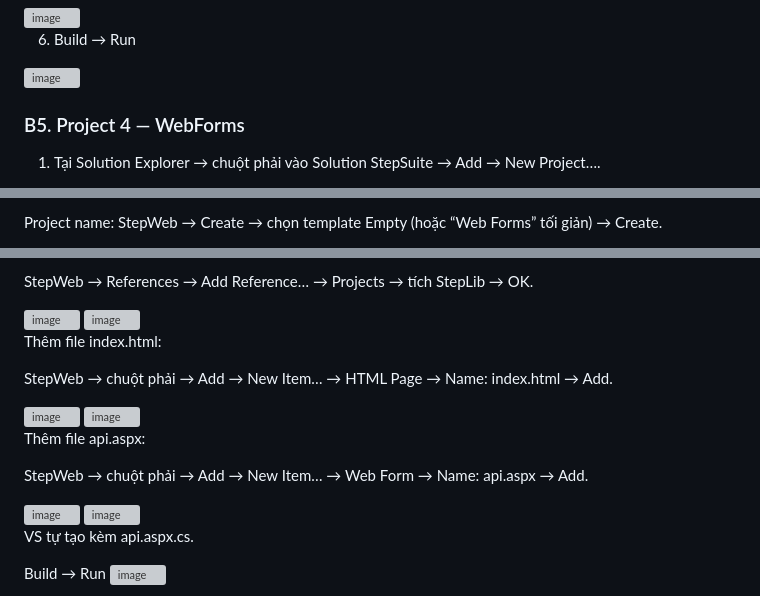
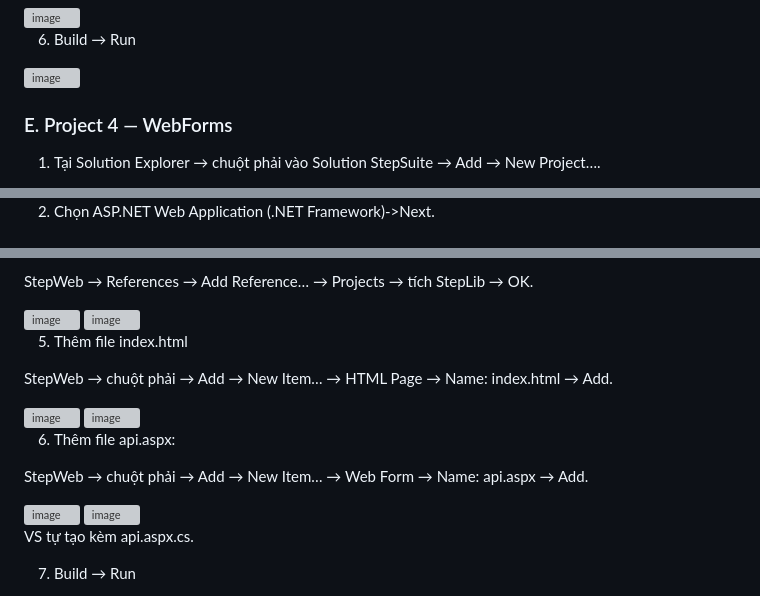
Before and after one commit to LuongHoc/k58ktp_baitap1_web, a Markdown page: README.md, 3 parts joined by grey strips. Drawn GitHub-style; grey boxes are pictures that could not be loaded.

```diff
--- a/README.md
+++ b/README.md
@@ -111,7 +115,7 @@ Tạo giao diện
 
 <img width="1914" height="1025" alt="image" src="https://github.com/user-attachments/assets/7d84e956-335d-42ce-8d8e-6d82d2db6417" />
 
-### B5. Project 4 — WebForms
+### E. Project 4 — WebForms
 
 1. Tại Solution Explorer → chuột phải vào Solution StepSuite → Add → New Project….
 
@@ -119,3 +123,3 @@ Solution → Add → New Project… → ASP.NET Web Application (.NET Framework)
 
-Project name: StepWeb → Create → chọn template Empty (hoặc “Web Forms” tối giản) → Create.
+2. Chọn ASP.NET Web Application (.NET Framework)->Next.
 
@@ -130,7 +143,7 @@ StepWeb → References → Add Reference… → Projects → tích StepLib → O
 <img width="1701" height="911" alt="image" src="https://github.com/user-attachments/assets/ea3c9b15-327b-4438-a489-03e4cfba0bc4" />
 
 
-Thêm file index.html:
+5. Thêm file index.html
 
 StepWeb → chuột phải → Add → New Item… → HTML Page → Name: index.html → Add.
 
@@ -138,7 +151,7 @@ StepWeb → chuột phải → Add → New Item… → HTML Page → Name: index
 
 <img width="1688" height="917" alt="image" src="https://github.com/user-attachments/assets/cdbdcc15-1ec1-4a74-b789-e1e36a781fa7" />
 
-Thêm file api.aspx:
+6. Thêm file api.aspx:
 
 StepWeb → chuột phải → Add → New Item… → Web Form → Name: api.aspx → Add.
 
@@ -148,5 +161,5 @@ StepWeb → chuột phải → Add → New Item… → Web Form → Name: api.as
 
 VS tự tạo kèm api.aspx.cs.
 
-Build → Run
+7. Build → Run
 <img width="1920" height="1026" alt="image" src="https://github.com/user-attachments/assets/d194f6fd-dcda-47c6-8f2f-f161a08daac1" />
```
Also changed, not shown: other parts of README.md (+19 -6 lines).
